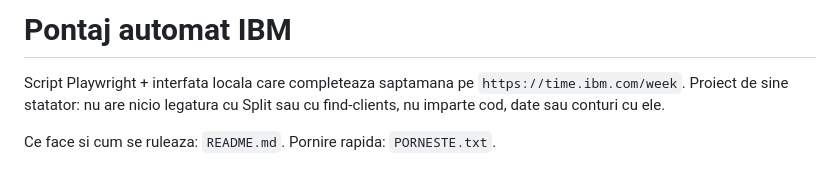
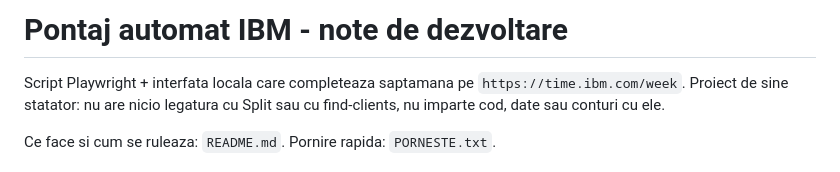
Before and after one commit to georgecatalin-git/claim_automation, a Markdown page: NOTE-DEZVOLTARE.md, the part around the change. Drawn GitHub-style.

Commit message:
Notele de dezvoltare in NOTE-DEZVOLTARE.md; configurarea editorului nu intra in repo

```diff
--- a/NOTE-DEZVOLTARE.md
+++ b/NOTE-DEZVOLTARE.md
@@ -1,4 +1,4 @@
-# Pontaj automat IBM
+# Pontaj automat IBM - note de dezvoltare
 
 Script Playwright + interfata locala care completeaza saptamana pe
 `https://time.ibm.com/week`. Proiect de sine statator: nu are nicio legatura
```
